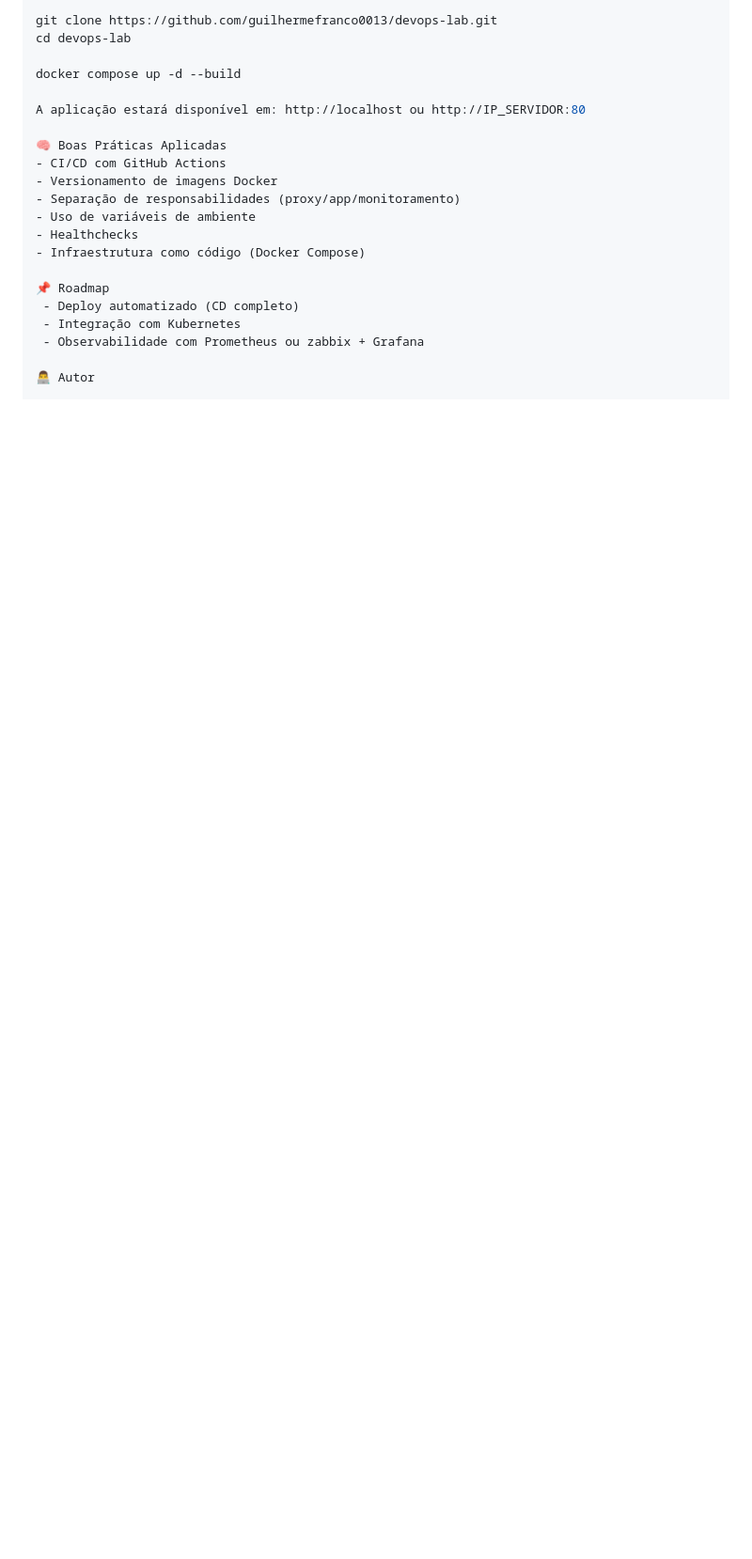
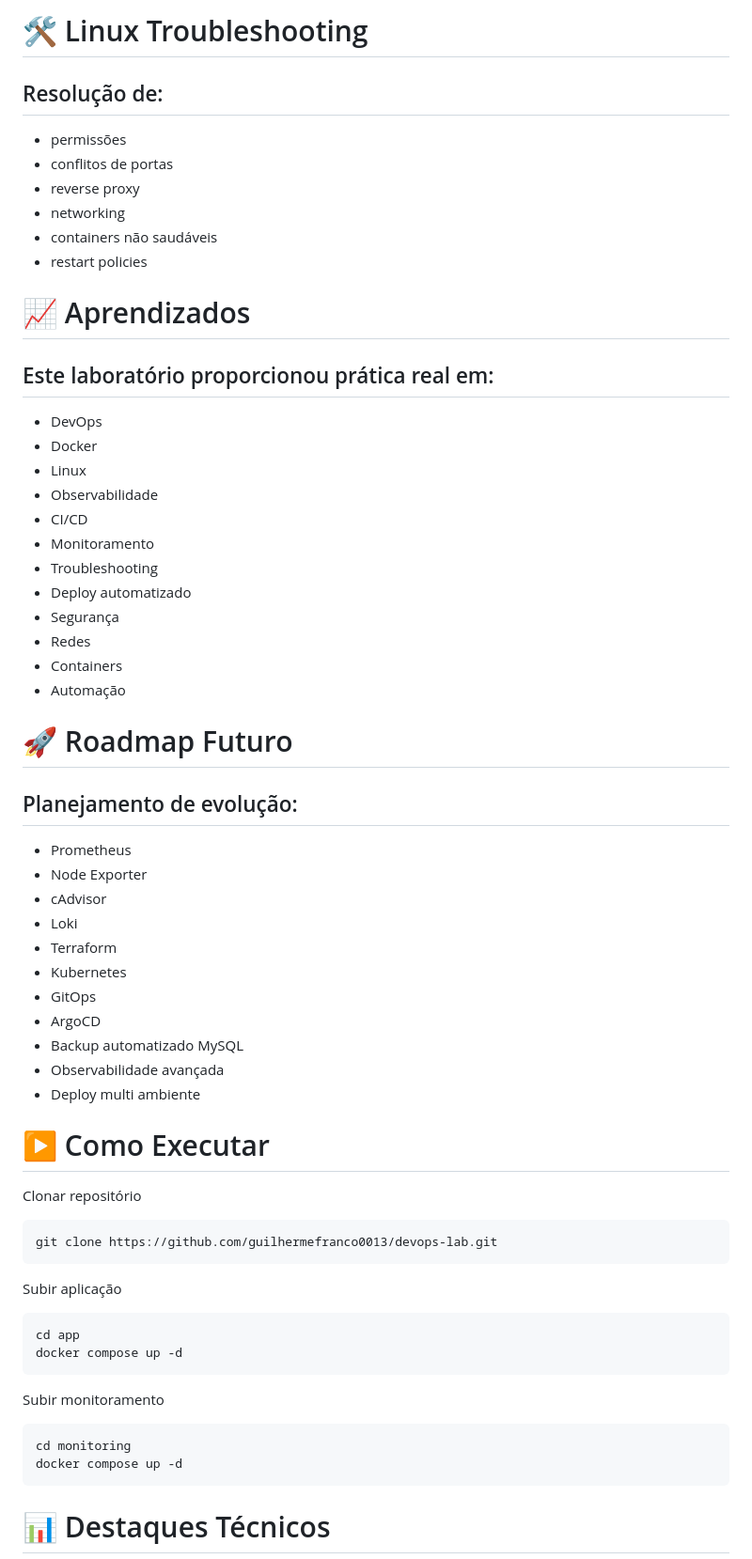
Before and after one commit to guilhermefranco0013/devops-lab, a Markdown page: README.md, the part around one of its changes. Shown at 94% size. Drawn GitHub-style; blank space fills up the shorter version.

````diff
--- a/README.md
+++ b/README.md
@@ -126,22 +361,67 @@ O projeto inclui stack completa de monitoramento:
+# 🛠️ Linux Troubleshooting
+
+## Resolução de:
+
+- permissões
+- conflitos de portas
+- reverse proxy
+- networking
+- containers não saudáveis
+- restart policies
+
+# 📈 Aprendizados
+
+## Este laboratório proporcionou prática real em:
+
+- DevOps
+- Docker
+- Linux
+- Observabilidade
+- CI/CD
+- Monitoramento
+- Troubleshooting
+- Deploy automatizado
+- Segurança
+- Redes
+- Containers
+- Automação
+
+# 🚀 Roadmap Futuro
+
+## Planejamento de evolução:
+
+- Prometheus
+- Node Exporter
+- cAdvisor
+- Loki
+- Terraform
+- Kubernetes
+- GitOps
+- ArgoCD
+- Backup automatizado MySQL
+- Observabilidade avançada
+- Deploy multi ambiente
+
+# ▶️ Como Executar
+
+Clonar repositório
+```bash
 git clone https://github.com/guilhermefranco0013/devops-lab.git
-cd devops-lab
+```
 
-docker compose up -d --build
+Subir aplicação
 
-A aplicação estará disponível em: http://localhost ou http://IP_SERVIDOR:80
+```bash
+cd app
+docker compose up -d
+```
 
-🧠 Boas Práticas Aplicadas
-- CI/CD com GitHub Actions
-- Versionamento de imagens Docker
-- Separação de responsabilidades (proxy/app/monitoramento)
-- Uso de variáveis de ambiente
-- Healthchecks
-- Infraestrutura como código (Docker Compose)
+Subir monitoramento
 
-📌 Roadmap
- - Deploy automatizado (CD completo)
- - Integração com Kubernetes
- - Observabilidade com Prometheus ou zabbix + Grafana
+```bash
+cd monitoring
+docker compose up -d
+```
 
-👨‍💻 Autor
+# 📊 Destaques Técnicos
 
````
Also changed, not shown: other parts of README.md (+343 -88 lines).
